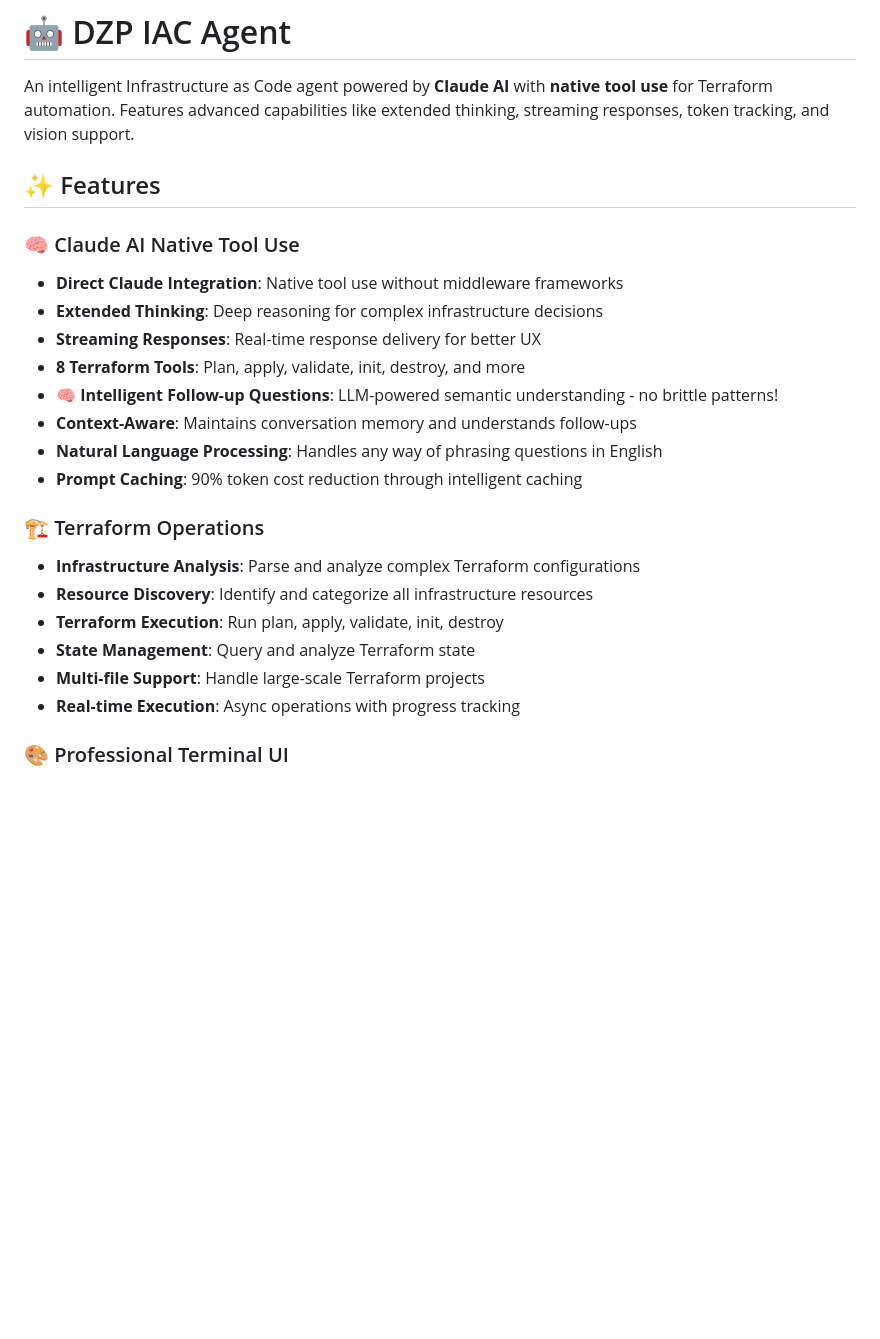
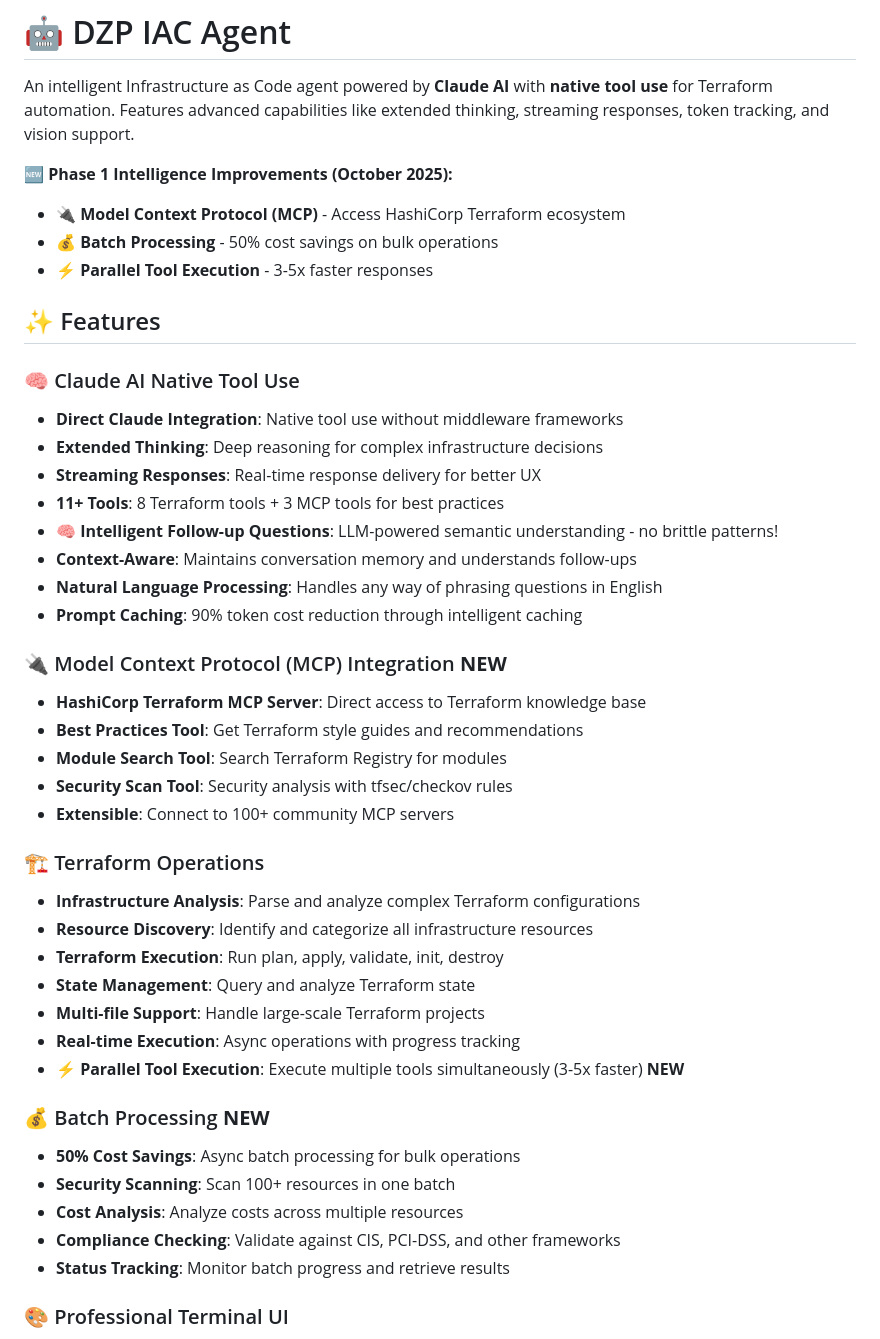
Before and after one commit to profemzy/dzp, a Markdown page: README.md, the part around one of its changes. GitHub-like rendering; blank space fills up the shorter version.

```diff
--- a/README.md
+++ b/README.md
@@ -1,6 +1,11 @@
 # 🤖 DZP IAC Agent
 
 An intelligent Infrastructure as Code agent powered by **Claude AI** with **native tool use** for Terraform automation. Features advanced capabilities like extended thinking, streaming responses, token tracking, and vision support.
+
+**🆕 Phase 1 Intelligence Improvements (October 2025):**
+- 🔌 **Model Context Protocol (MCP)** - Access HashiCorp Terraform ecosystem
+- 💰 **Batch Processing** - 50% cost savings on bulk operations
+- ⚡ **Parallel Tool Execution** - 3-5x faster responses
 
 ## ✨ Features
 
@@ -8,11 +13,18 @@ An intelligent Infrastructure as Code agent powered by **Claude AI** with **nati
 - **Direct Claude Integration**: Native tool use without middleware frameworks
 - **Extended Thinking**: Deep reasoning for complex infrastructure decisions
 - **Streaming Responses**: Real-time response delivery for better UX
-- **8 Terraform Tools**: Plan, apply, validate, init, destroy, and more
+- **11+ Tools**: 8 Terraform tools + 3 MCP tools for best practices
 - **🧠 Intelligent Follow-up Questions**: LLM-powered semantic understanding - no brittle patterns!
 - **Context-Aware**: Maintains conversation memory and understands follow-ups
 - **Natural Language Processing**: Handles any way of phrasing questions in English
 - **Prompt Caching**: 90% token cost reduction through intelligent caching
+
+### 🔌 Model Context Protocol (MCP) Integration **NEW**
+- **HashiCorp Terraform MCP Server**: Direct access to Terraform knowledge base
+- **Best Practices Tool**: Get Terraform style guides and recommendations
+- **Module Search Tool**: Search Terraform Registry for modules
+- **Security Scan Tool**: Security analysis with tfsec/checkov rules
+- **Extensible**: Connect to 100+ community MCP servers
 
 ### 🏗️ Terraform Operations
 - **Infrastructure Analysis**: Parse and analyze complex Terraform configurations
@@ -21,6 +33,14 @@ An intelligent Infrastructure as Code agent powered by **Claude AI** with **nati
 - **State Management**: Query and analyze Terraform state
 - **Multi-file Support**: Handle large-scale Terraform projects
 - **Real-time Execution**: Async operations with progress tracking
+- **⚡ Parallel Tool Execution**: Execute multiple tools simultaneously (3-5x faster) **NEW**
+
+### 💰 Batch Processing **NEW**
+- **50% Cost Savings**: Async batch processing for bulk operations
+- **Security Scanning**: Scan 100+ resources in one batch
+- **Cost Analysis**: Analyze costs across multiple resources
+- **Compliance Checking**: Validate against CIS, PCI-DSS, and other frameworks
+- **Status Tracking**: Monitor batch progress and retrieve results
 
 ### 🎨 Professional Terminal UI
 - **Rich Interface**: Beautiful colors, tables, and panels
```
Also changed, not shown: other parts of README.md (+84 -3 lines).
